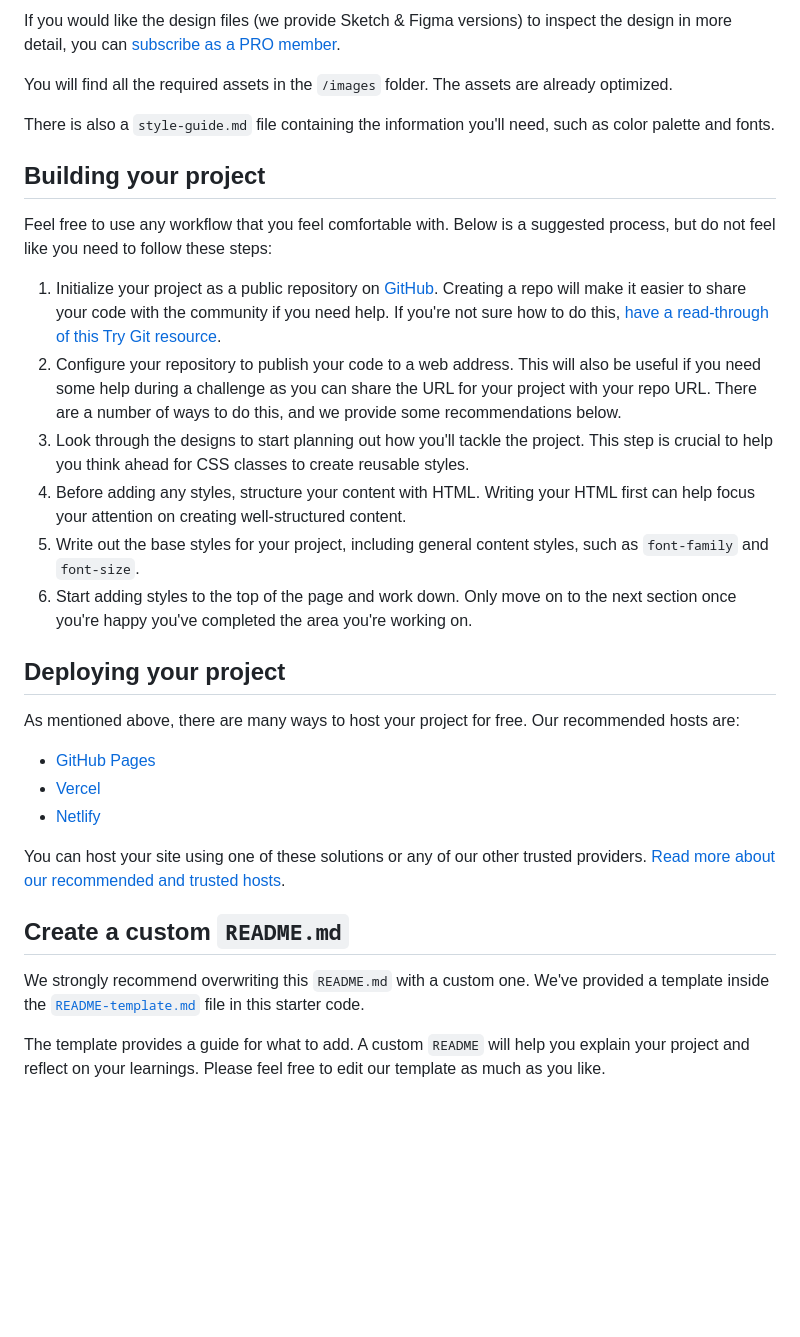
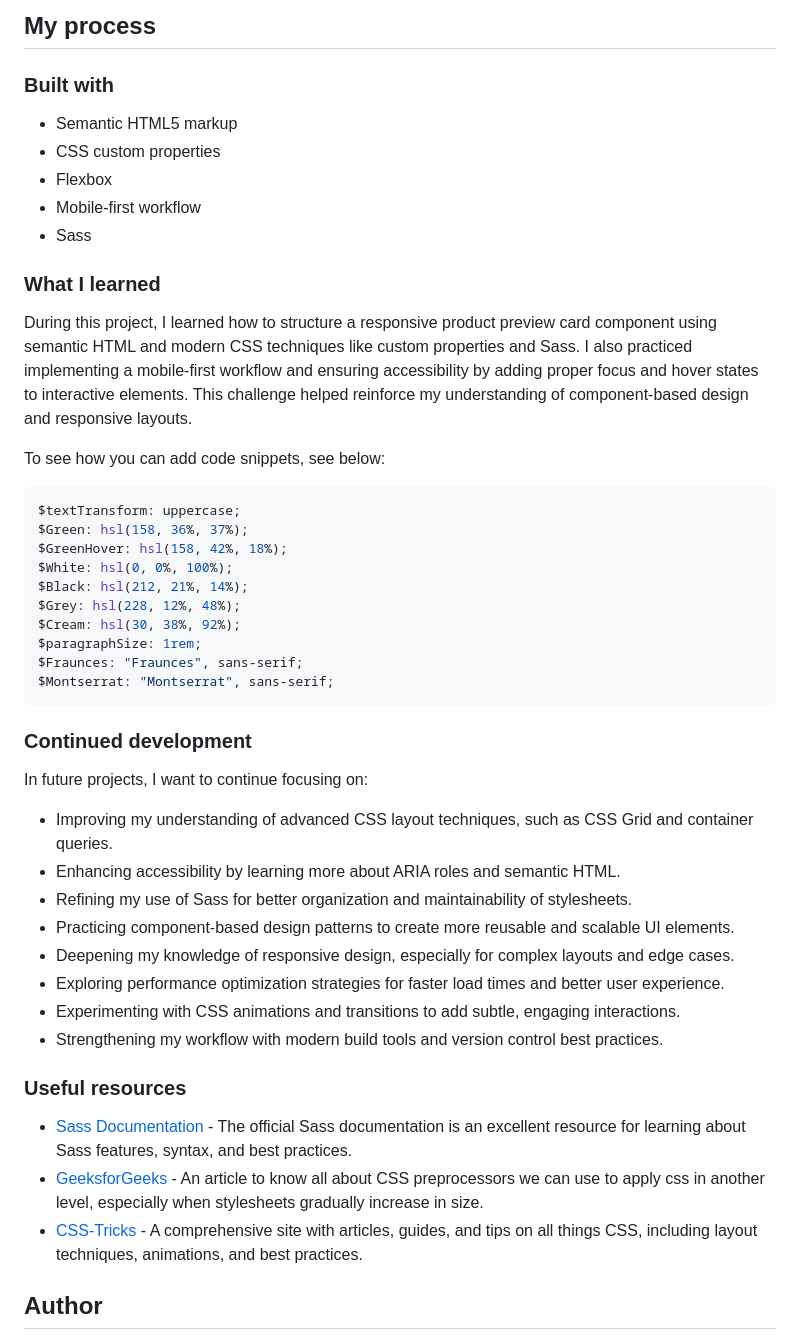
Before and after one commit to remainhumble/Product-preview-card-component, a Markdown page: README.md, the part around one of its changes. Rendered like a GitHub page; blank space fills up the shorter version.

````diff
--- a/README.md
+++ b/README.md
@@ -31,34 +39,51 @@ The designs are in JPG static format. Using JPGs will mean that you'll need to u
 
-If you would like the design files (we provide Sketch & Figma versions) to inspect the design in more detail, you can [subscribe as a PRO member](https://www.frontendmentor.io/pro).
+## My process
 
-You will find all the required assets in the `/images` folder. The assets are already optimized.
+### Built with
 
-There is also a `style-guide.md` file containing the information you'll need, such as color palette and fonts.
+- Semantic HTML5 markup
+- CSS custom properties
+- Flexbox
+- Mobile-first workflow
+- Sass
 
-## Building your project
+### What I learned
 
-Feel free to use any workflow that you feel comfortable with. Below is a suggested process, but do not feel like you need to follow these steps:
+During this project, I learned how to structure a responsive product preview card component using semantic HTML and modern CSS techniques like custom properties and Sass. I also practiced implementing a mobile-first workflow and ensuring accessibility by adding proper focus and hover states to interactive elements. This challenge helped reinforce my understanding of component-based design and responsive layouts.
 
-1. Initialize your project as a public repository on [GitHub](https://github.com/). Creating a repo will make it easier to share your code with the community if you need help. If you're not sure how to do this, [have a read-through of this Try Git resource](https://try.github.io/).
-2. Configure your repository to publish your code to a web address. This will also be useful if you need some help during a challenge as you can share the URL for your project with your repo URL. There are a number of ways to do this, and we provide some recommendations below.
-3. Look through the designs to start planning out how you'll tackle the project. This step is crucial to help you think ahead for CSS classes to create reusable styles.
-4. Before adding any styles, structure your content with HTML. Writing your HTML first can help focus your attention on creating well-structured content.
-5. Write out the base styles for your project, including general content styles, such as `font-family` and `font-size`.
-6. Start adding styles to the top of the page and work down. Only move on to the next section once you're happy you've completed the area you're working on.
+To see how you can add code snippets, see below:
 
-## Deploying your project
+```css
+$textTransform: uppercase;
+$Green: hsl(158, 36%, 37%);
+$GreenHover: hsl(158, 42%, 18%);
+$White: hsl(0, 0%, 100%);
+$Black: hsl(212, 21%, 14%);
+$Grey: hsl(228, 12%, 48%);
+$Cream: hsl(30, 38%, 92%);
+$paragraphSize: 1rem;
+$Fraunces: "Fraunces", sans-serif;
+$Montserrat: "Montserrat", sans-serif;
+```
 
-As mentioned above, there are many ways to host your project for free. Our recommended hosts are:
+### Continued development
 
-- [GitHub Pages](https://pages.github.com/)
-- [Vercel](https://vercel.com/)
-- [Netlify](https://www.netlify.com/)
+In future projects, I want to continue focusing on:
 
-You can host your site using one of these solutions or any of our other trusted providers. [Read more about our recommended and trusted hosts](https://medium.com/frontend-mentor/frontend-mentor-trusted-hosting-providers-bf000dfebe).
+- Improving my understanding of advanced CSS layout techniques, such as CSS Grid and container queries.
+- Enhancing accessibility by learning more about ARIA roles and semantic HTML.
+- Refining my use of Sass for better organization and maintainability of stylesheets.
+- Practicing component-based design patterns to create more reusable and scalable UI elements.
+- Deepening my knowledge of responsive design, especially for complex layouts and edge cases.
+- Exploring performance optimization strategies for faster load times and better user experience.
+- Experimenting with CSS animations and transitions to add subtle, engaging interactions.
+- Strengthening my workflow with modern build tools and version control best practices.
 
-## Create a custom `README.md`
+### Useful resources
 
-We strongly recommend overwriting this `README.md` with a custom one. We've provided a template inside the [`README-template.md`](./README-template.md) file in this starter code.
+- [Sass Documentation](https://sass-lang.com/documentation/) - The official Sass documentation is an excellent resource for learning about Sass features, syntax, and best practices.
+- [GeeksforGeeks](https://www.geeksforgeeks.org/what-is-a-css-preprocessors/) - An article to know all about CSS preprocessors we can use to apply css in another level, especially when stylesheets gradually increase in size.
+- [CSS-Tricks](https://css-tricks.com/) - A comprehensive site with articles, guides, and tips on all things CSS, including layout techniques, animations, and best practices.
 
-The template provides a guide for what to add. A custom `README` will help you explain your project and reflect on your learnings. Please feel free to edit our template as much as you like.
+## Author
 
````
Also changed, not shown: other parts of README.md (+26 -44 lines), README-template.md (deleted, +0 -106 lines).
